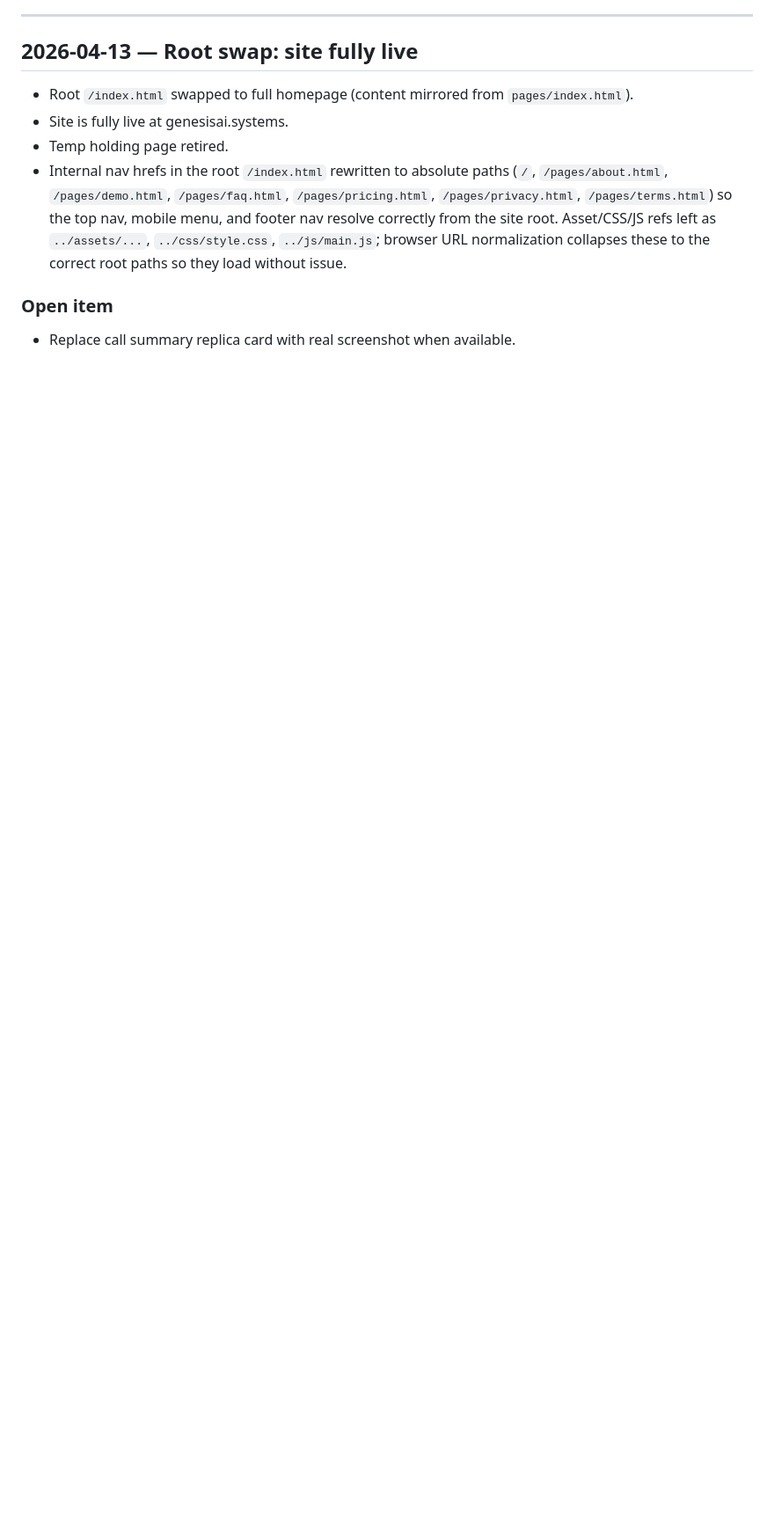
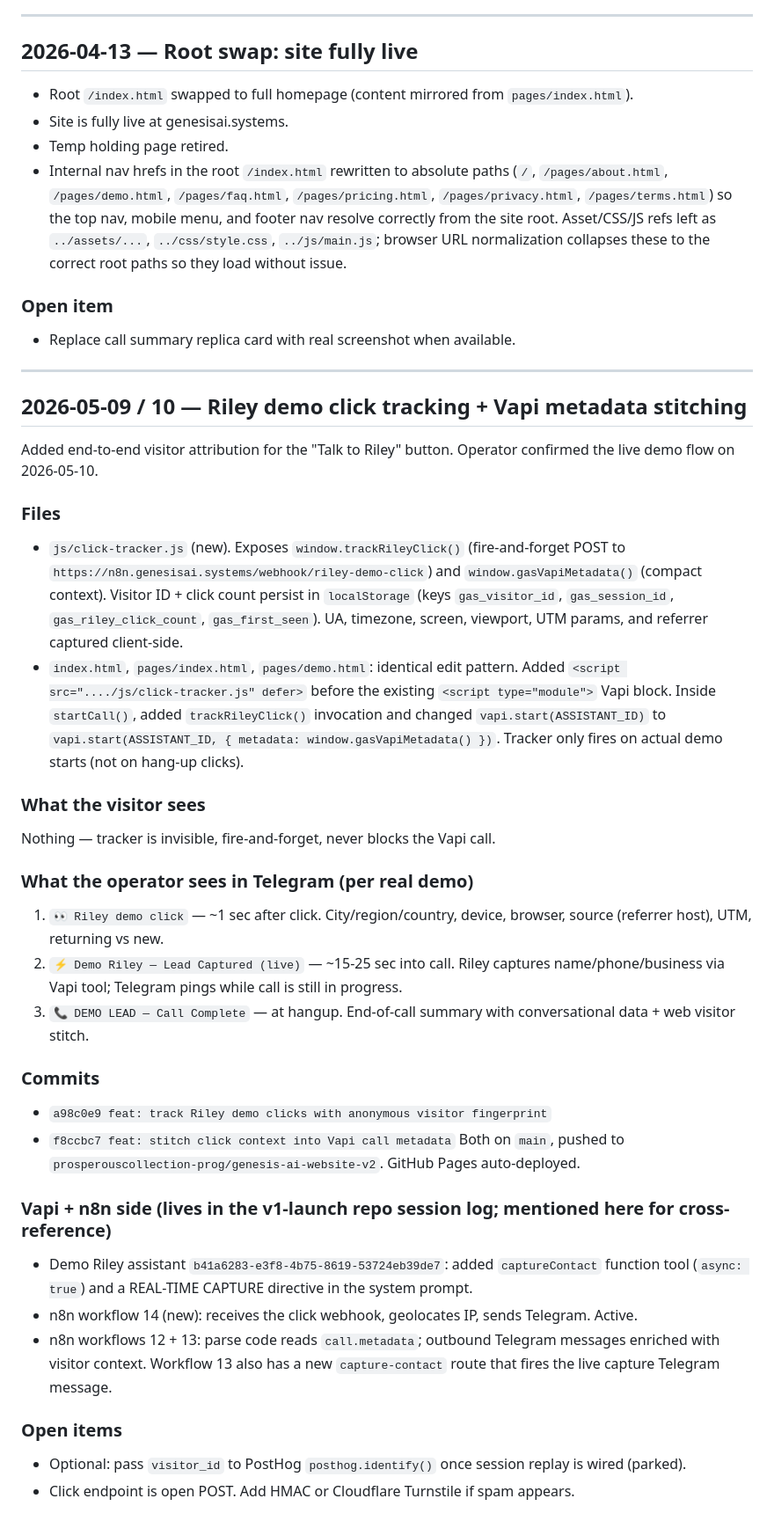
Before and after one commit to prosperouscollection-prog/genesis-ai-website-v2, a Markdown page: SESSION_LOG.md, the part around the change. Shown at 88% size. Drawn GitHub-style; blank space fills up the shorter version.

Commit message:
docs: SESSION_LOG entry for Riley demo click tracking + Vapi metadata
Records the click-tracker.js add and the vapi.start metadata wiring
done in commits a98c0e9 and f8ccbc7. Cross-references the n8n side
(workflows 12/13/14) which lives in the v1-launch repo.

```diff
--- a/SESSION_LOG.md
+++ b/SESSION_LOG.md
@@ -406,3 +406,35 @@ Rewrote the full homepage copy to align tighter with a Pain → Value → Low CT
 
 ### Open item
 - Replace call summary replica card with real screenshot when available.
+
+---
+
+## 2026-05-09 / 10 — Riley demo click tracking + Vapi metadata stitching
+
+Added end-to-end visitor attribution for the "Talk to Riley" button. Operator confirmed the live demo flow on 2026-05-10.
+
+### Files
+- `js/click-tracker.js` (new). Exposes `window.trackRileyClick()` (fire-and-forget POST to `https://n8n.genesisai.systems/webhook/riley-demo-click`) and `window.gasVapiMetadata()` (compact context). Visitor ID + click count persist in `localStorage` (keys `gas_visitor_id`, `gas_session_id`, `gas_riley_click_count`, `gas_first_seen`). UA, timezone, screen, viewport, UTM params, and referrer captured client-side.
+- `index.html`, `pages/index.html`, `pages/demo.html`: identical edit pattern. Added `<script src="..../js/click-tracker.js" defer>` before the existing `<script type="module">` Vapi block. Inside `startCall()`, added `trackRileyClick()` invocation and changed `vapi.start(ASSISTANT_ID)` to `vapi.start(ASSISTANT_ID, { metadata: window.gasVapiMetadata() })`. Tracker only fires on actual demo starts (not on hang-up clicks).
+
+### What the visitor sees
+Nothing — tracker is invisible, fire-and-forget, never blocks the Vapi call.
+
+### What the operator sees in Telegram (per real demo)
+1. `👀 Riley demo click` — ~1 sec after click. City/region/country, device, browser, source (referrer host), UTM, returning vs new.
+2. `⚡️ Demo Riley — Lead Captured (live)` — ~15-25 sec into call. Riley captures name/phone/business via Vapi tool; Telegram pings while call is still in progress.
+3. `📞 DEMO LEAD — Call Complete` — at hangup. End-of-call summary with conversational data + web visitor stitch.
+
+### Commits
+- `a98c0e9 feat: track Riley demo clicks with anonymous visitor fingerprint`
+- `f8ccbc7 feat: stitch click context into Vapi call metadata`
+Both on `main`, pushed to `prosperouscollection-prog/genesis-ai-website-v2`. GitHub Pages auto-deployed.
+
+### Vapi + n8n side (lives in the v1-launch repo session log; mentioned here for cross-reference)
+- Demo Riley assistant `b41a6283-e3f8-4b75-8619-53724eb39de7`: added `captureContact` function tool (`async: true`) and a REAL-TIME CAPTURE directive in the system prompt.
+- n8n workflow 14 (new): receives the click webhook, geolocates IP, sends Telegram. Active.
+- n8n workflows 12 + 13: parse code reads `call.metadata`; outbound Telegram messages enriched with visitor context. Workflow 13 also has a new `capture-contact` route that fires the live capture Telegram message.
+
+### Open items
+- Optional: pass `visitor_id` to PostHog `posthog.identify()` once session replay is wired (parked).
+- Click endpoint is open POST. Add HMAC or Cloudflare Turnstile if spam appears.
```
